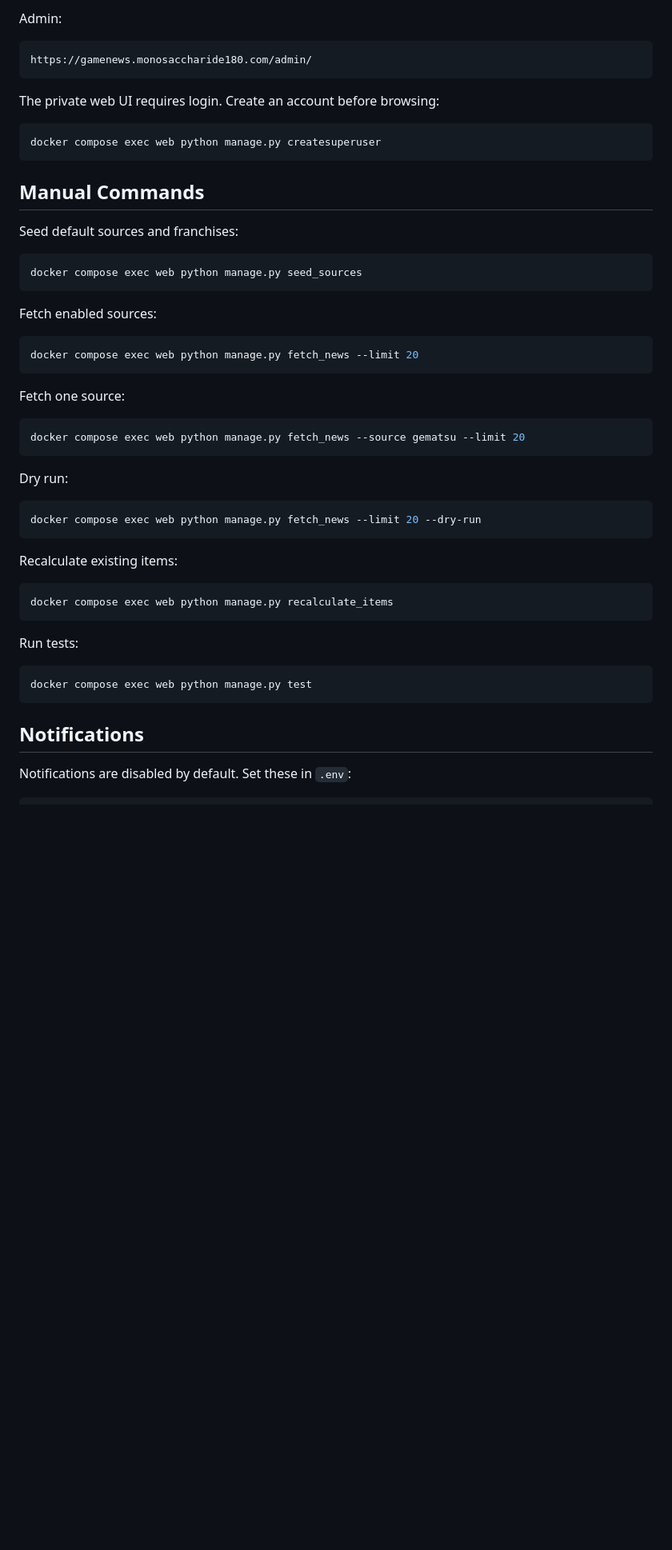
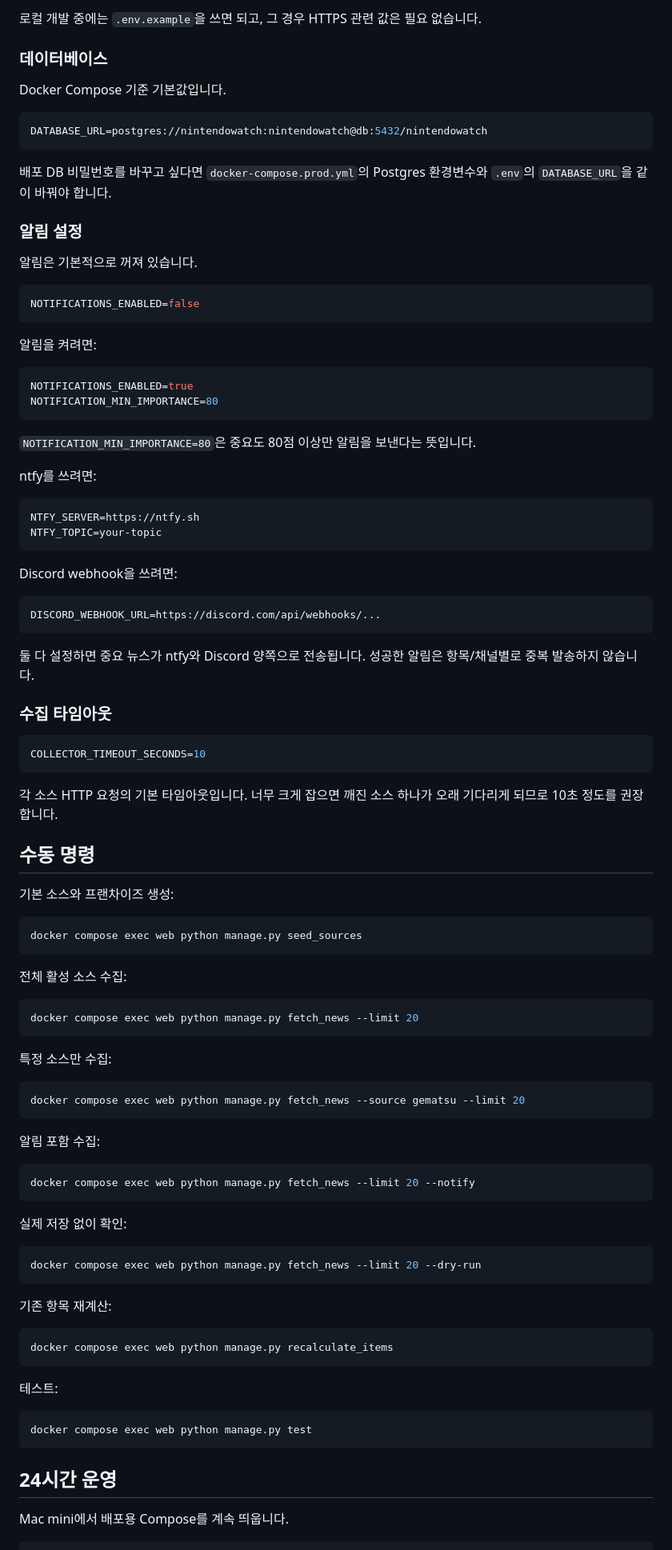
Before and after one commit to simlihac-cmyk/gamenews, a Markdown page: README.md, the part around one of its changes. Shown at 80% size. Drawn GitHub-style; blank space fills up the shorter version.

````diff
--- a/README.md
+++ b/README.md
@@ -20,56 +96,102 @@ https://gamenews.monosaccharide180.com/
 ```
 
-Admin:
+로컬 개발 중에는 `.env.example`을 쓰면 되고, 그 경우 HTTPS 관련 값은 필요 없습니다.
 
-```text
-https://gamenews.monosaccharide180.com/admin/
+### 데이터베이스
+
+Docker Compose 기준 기본값입니다.
+
+```env
+DATABASE_URL=postgres://nintendowatch:nintendowatch@db:5432/nintendowatch
 ```
 
-The private web UI requires login. Create an account before browsing:
+배포 DB 비밀번호를 바꾸고 싶다면 `docker-compose.prod.yml`의 Postgres 환경변수와 `.env`의 `DATABASE_URL`을 같이 바꿔야 합니다.
 
-```bash
-docker compose exec web python manage.py createsuperuser
+### 알림 설정
+
+알림은 기본적으로 꺼져 있습니다.
+
+```env
+NOTIFICATIONS_ENABLED=false
 ```
 
-## Manual Commands
+알림을 켜려면:
 
-Seed default sources and franchises:
+```env
+NOTIFICATIONS_ENABLED=true
+NOTIFICATION_MIN_IMPORTANCE=80
+```
+
+`NOTIFICATION_MIN_IMPORTANCE=80`은 중요도 80점 이상만 알림을 보낸다는 뜻입니다.
+
+ntfy를 쓰려면:
+
+```env
+NTFY_SERVER=https://ntfy.sh
+NTFY_TOPIC=your-topic
+```
+
+Discord webhook을 쓰려면:
+
+```env
+DISCORD_WEBHOOK_URL=https://discord.com/api/webhooks/...
+```
+
+둘 다 설정하면 중요 뉴스가 ntfy와 Discord 양쪽으로 전송됩니다. 성공한 알림은 항목/채널별로 중복 발송하지 않습니다.
+
+### 수집 타임아웃
+
+```env
+COLLECTOR_TIMEOUT_SECONDS=10
+```
+
+각 소스 HTTP 요청의 기본 타임아웃입니다. 너무 크게 잡으면 깨진 소스 하나가 오래 기다리게 되므로 10초 정도를 권장합니다.
+
+## 수동 명령
+
+기본 소스와 프랜차이즈 생성:
 
 ```bash
 docker compose exec web python manage.py seed_sources
 ```
 
-Fetch enabled sources:
+전체 활성 소스 수집:
 
 ```bash
 docker compose exec web python manage.py fetch_news --limit 20
 ```
 
-Fetch one source:
+특정 소스만 수집:
 
 ```bash
 docker compose exec web python manage.py fetch_news --source gematsu --limit 20
 ```
 
-Dry run:
+알림 포함 수집:
+
+```bash
+docker compose exec web python manage.py fetch_news --limit 20 --notify
+```
+
+실제 저장 없이 확인:
 
 ```bash
 docker compose exec web python manage.py fetch_news --limit 20 --dry-run
 ```
 
-Recalculate existing items:
+기존 항목 재계산:
 
 ```bash
 docker compose exec web python manage.py recalculate_items
 ```
 
-Run tests:
+테스트:
 
 ```bash
 docker compose exec web python manage.py test
 ```
 
-## Notifications
+## 24시간 운영
 
-Notifications are disabled by default. Set these in `.env`:
+Mac mini에서 배포용 Compose를 계속 띄웁니다.
 
````
Also changed, not shown: other parts of README.md (+115 -60 lines).
